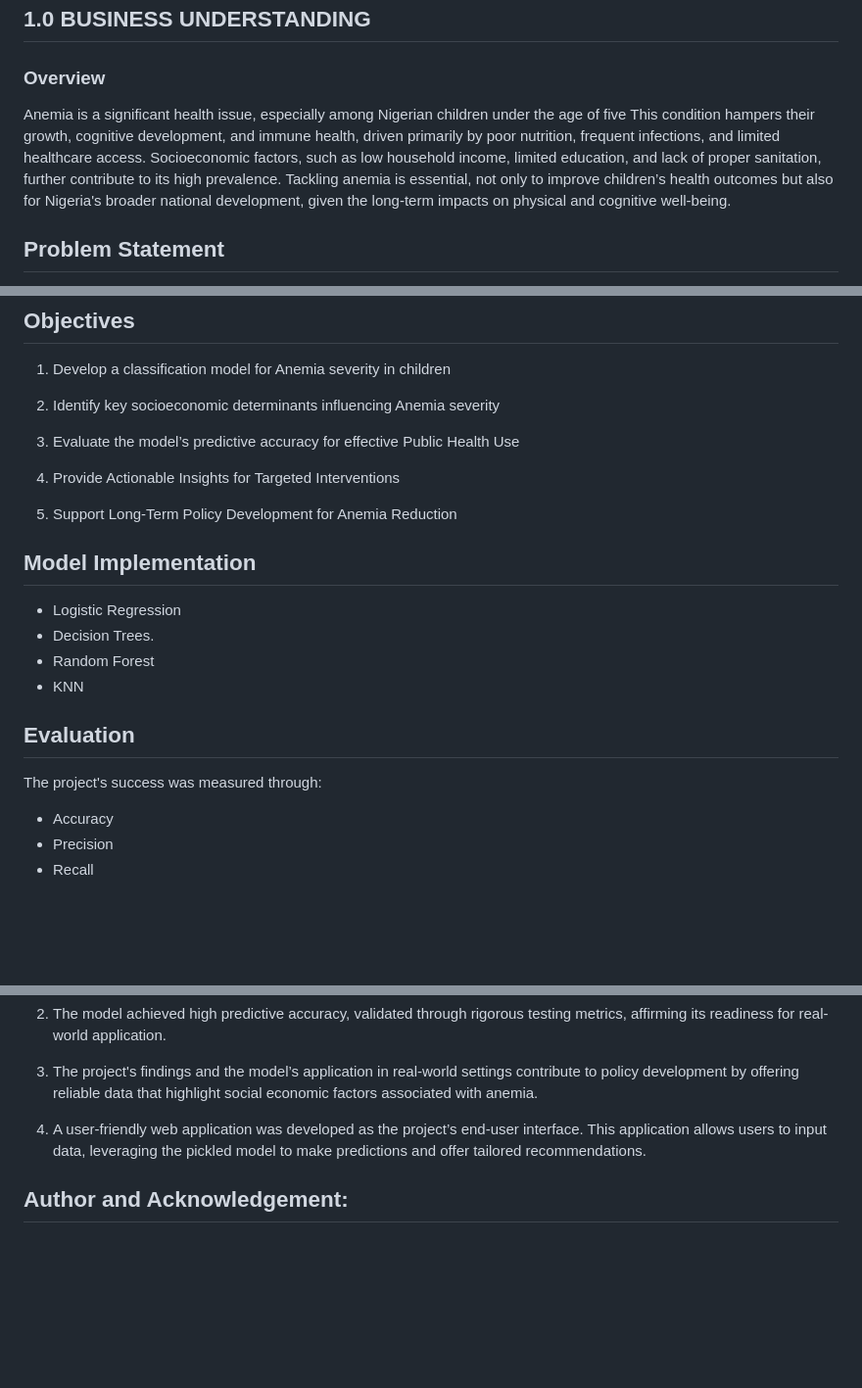
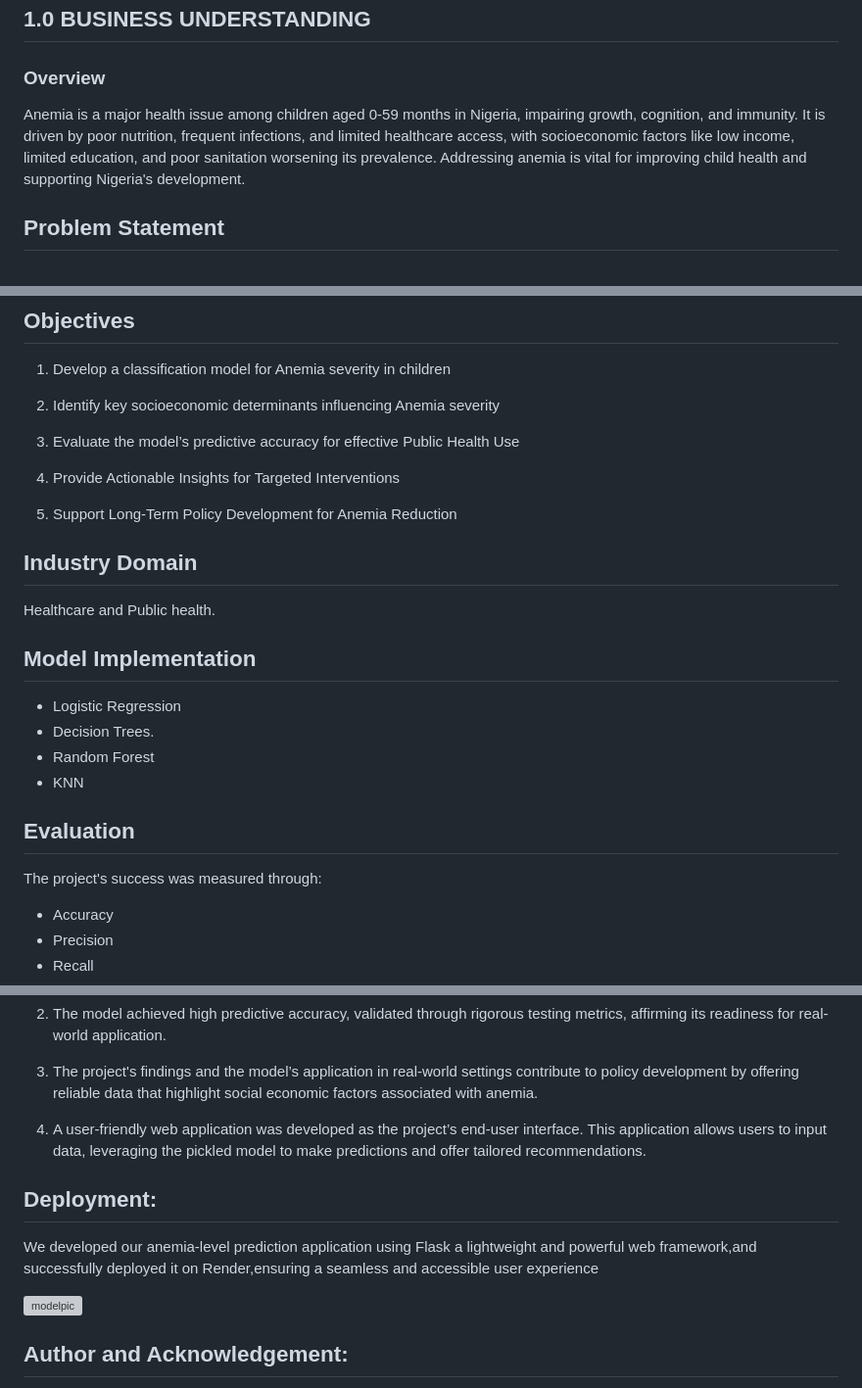
Before and after one commit to ruth-kitasi/Anemia-Level-Prediction-in-Children, a Markdown page: README.md, 3 parts joined by grey strips. Shown at 98% size. Drawn GitHub-style; blank space fills up the shorter version; grey boxes are pictures that could not be loaded.

```diff
--- a/README.md
+++ b/README.md
@@ -4,7 +4,7 @@
 
 ## 1.0 BUSINESS UNDERSTANDING
 ### Overview
-Anemia is a significant health issue, especially among Nigerian children under the age of five This condition hampers their growth, cognitive development, and immune health, driven primarily by poor nutrition, frequent infections, and limited healthcare access.
-Socioeconomic factors, such as low household income, limited education, and lack of proper sanitation, further contribute to its high prevalence. Tackling anemia is essential, not only to improve children’s health outcomes but also for Nigeria's broader national development, given the long-term impacts on physical and cognitive well-being.
+Anemia is a major health issue among children aged 0-59 months in Nigeria, impairing growth, cognition, and immunity. It is driven by poor nutrition, frequent infections, and limited healthcare access, with socioeconomic factors like low income, limited education, and poor sanitation worsening its prevalence.
+Addressing anemia is vital for improving child health and supporting Nigeria's development.
 
 ## Problem Statement
@@ -27,15 +26,23 @@ health interventions..
 3. Evaluate the model’s predictive accuracy for effective Public Health Use
 
 4. Provide Actionable Insights for Targeted Interventions
+
 5. Support Long-Term Policy Development for Anemia Reduction
+
+
+
+## Industry Domain
+Healthcare and Public health.
 
 ## Model Implementation
 - Logistic Regression
 - Decision Trees.
 - Random Forest
 - KNN
+
 ## Evaluation
 The project's success was measured through:
+
 - Accuracy
 - Precision
 - Recall
@@ -59,6 +66,11 @@ The project's success was measured through:
 
 4. A user-friendly web application was developed as the project’s end-user interface. This application allows users to input data, leveraging the pickled model to make predictions and offer tailored recommendations.
 
+## Deployment:
+We developed our anemia-level prediction application
+using Flask a lightweight and powerful web framework,and successfully deployed it on Render,ensuring a seamless and accessible user experience
+
+![modelpic](https://github.com/user-attachments/assets/e4e041c4-c9ed-4a86-8361-4f2616d2199d)
 
 ## Author and Acknowledgement:
 Special thanks to our Moringa School Data Science Technical Mentors for their guidance throughout the project. We would also like to acknowledge the contributions our gorup members.
```
Also changed, not shown: other parts of README.md (+0 -1 lines).
